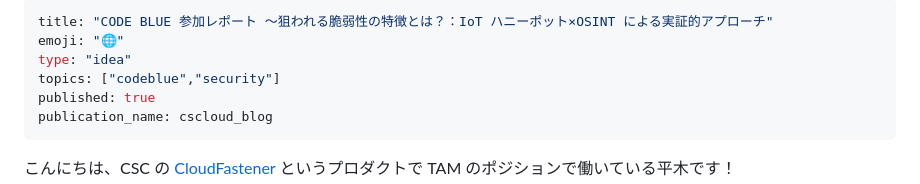
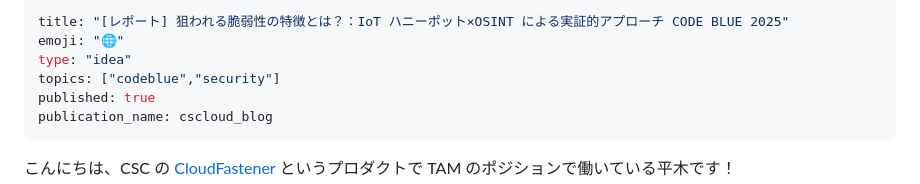
Before and after one commit to Keisuke-Hiraki/public-zenn-connect, a Markdown page: articles/codeblue25d1_target-vulnerability-characteristics.md, the part around the change. GitHub-like rendering.

Commit message:
publish codeblue day1

```diff
--- a/articles/codeblue25d1_target-vulnerability-characteristics.md
+++ b/articles/codeblue25d1_target-vulnerability-characteristics.md
@@ -1,5 +1,5 @@
 ---
-title: "CODE BLUE 参加レポート ～狙われる脆弱性の特徴とは？：IoT ハニーポット×OSINT による実証的アプローチ"
+title: "[レポート] 狙われる脆弱性の特徴とは？：IoT ハニーポット×OSINT による実証的アプローチ CODE BLUE 2025"
 emoji: "🌐"
 type: "idea"
 topics: ["codeblue","security"]
```
